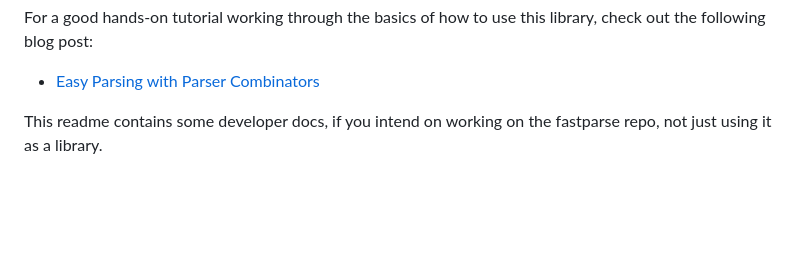
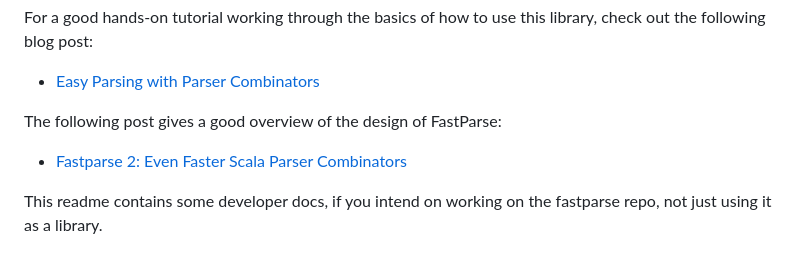
Before and after one commit to com-lihaoyi/fastparse, a Markdown page: README.md, the part around the change. Rendered like a GitHub page; blank space fills up the shorter version.

```diff
--- a/README.md
+++ b/README.md
@@ -20,6 +20,10 @@ For a good hands-on tutorial working through the basics of how to use this
 library, check out the following blog post:
 
 - [Easy Parsing with Parser Combinators](http://www.lihaoyi.com/post/EasyParsingwithParserCombinators.html)
+
+The following post gives a good overview of the design of FastParse:
+
+- [Fastparse 2: Even Faster Scala Parser Combinators](https://www.lihaoyi.com/post/Fastparse2EvenFasterScalaParserCombinators.html)
 
 This readme contains some developer docs, if you intend on working on the
 fastparse repo, not just using it as a library.
```
